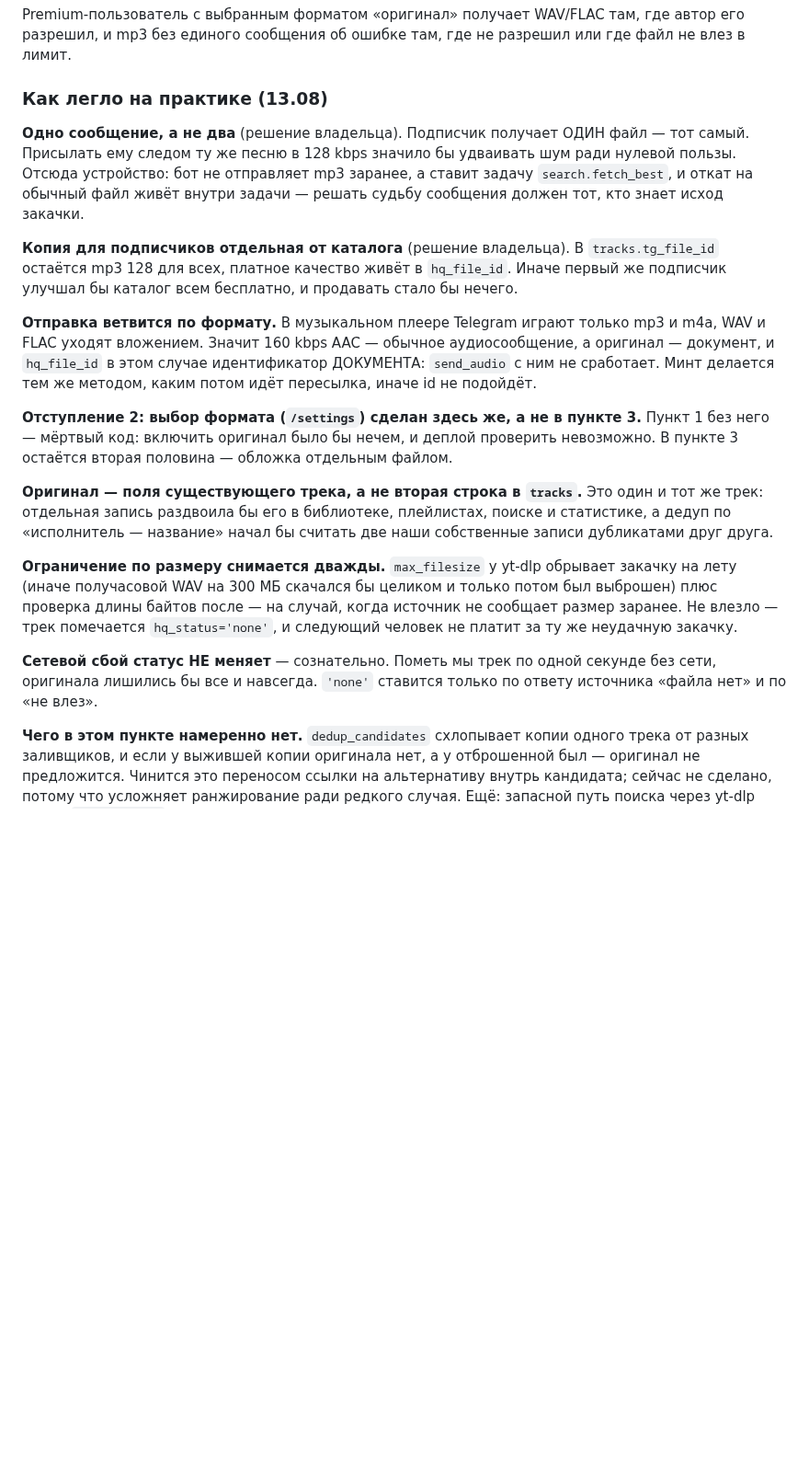
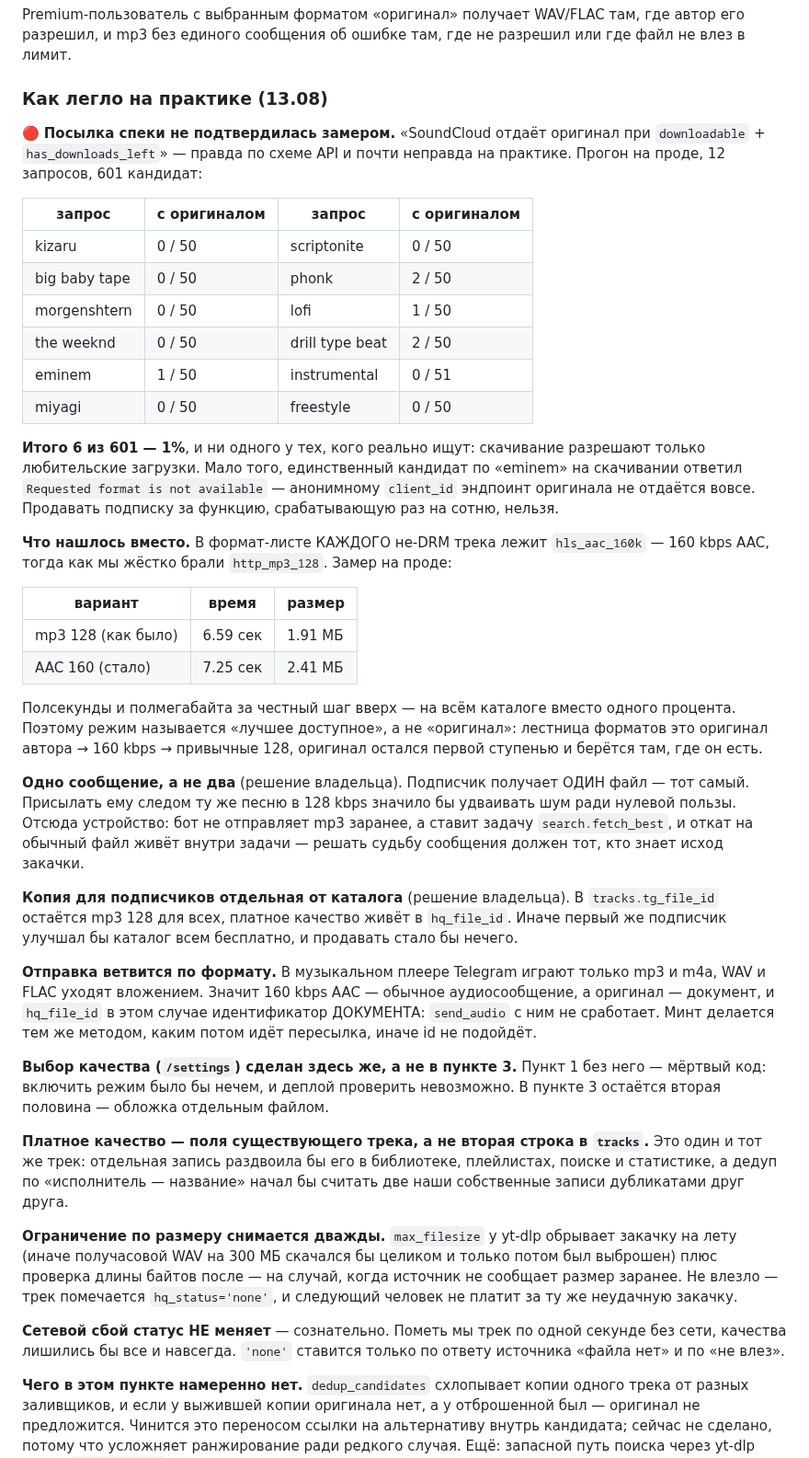
Before and after one commit to Mysterio3-8/telegram_music, a Markdown page: docs/tasks/2026-08-13-СПЕКА-качество-и-деньги.md, the part around the change. Shown at 92% size. Drawn GitHub-style; blank space fills up the shorter version.

Commit message:
docs: замер, из-за которого «оригинал» стал «лучшим доступным»
Числа в спеку: 6 треков из 601 с оригиналом (1%), таблица по 12 запросам,
сравнение mp3 128 против AAC 160 по времени и размеру.

Co-Authored-By: Claude Opus 5 <noreply@anthropic.com>

```diff
--- a/docs/tasks/2026-08-13-СПЕКА-качество-и-деньги.md
+++ b/docs/tasks/2026-08-13-СПЕКА-качество-и-деньги.md
@@ -93,6 +93,39 @@ Premium-пользователь с выбранным форматом «ори
 
 ### Как легло на практике (13.08)
 
+🔴 **Посылка спеки не подтвердилась замером.** «SoundCloud отдаёт оригинал при
+`downloadable` + `has_downloads_left`» — правда по схеме API и почти неправда на
+практике. Прогон на проде, 12 запросов, 601 кандидат:
+
+| запрос | с оригиналом | запрос | с оригиналом |
+|---|---|---|---|
+| kizaru | 0 / 50 | scriptonite | 0 / 50 |
+| big baby tape | 0 / 50 | phonk | 2 / 50 |
+| morgenshtern | 0 / 50 | lofi | 1 / 50 |
+| the weeknd | 0 / 50 | drill type beat | 2 / 50 |
+| eminem | 1 / 50 | instrumental | 0 / 51 |
+| miyagi | 0 / 50 | freestyle | 0 / 50 |
+
+**Итого 6 из 601 — 1%**, и ни одного у тех, кого реально ищут: скачивание
+разрешают только любительские загрузки. Мало того, единственный кандидат по
+«eminem» на скачивании ответил `Requested format is not available` — анонимному
+`client_id` эндпоинт оригинала не отдаётся вовсе. Продавать подписку за функцию,
+срабатывающую раз на сотню, нельзя.
+
+**Что нашлось вместо.** В формат-листе КАЖДОГО не-DRM трека лежит
+`hls_aac_160k` — 160 kbps AAC, тогда как мы жёстко брали `http_mp3_128`. Замер
+на проде:
+
+| вариант | время | размер |
+|---|---|---|
+| mp3 128 (как было) | 6.59 сек | 1.91 МБ |
+| AAC 160 (стало) | 7.25 сек | 2.41 МБ |
+
+Полсекунды и полмегабайта за честный шаг вверх — на всём каталоге вместо одного
+процента. Поэтому режим называется «лучшее доступное», а не «оригинал»: лестница
+форматов это оригинал автора → 160 kbps → привычные 128, оригинал остался первой
+ступенью и берётся там, где он есть.
+
 **Одно сообщение, а не два** (решение владельца). Подписчик получает ОДИН файл —
 тот самый. Присылать ему следом ту же песню в 128 kbps значило бы удваивать шум
 ради нулевой пользы. Отсюда устройство: бот не отправляет mp3 заранее, а ставит
@@ -110,12 +143,12 @@ mp3 и m4a, WAV и FLAC уходят вложением. Значит 160 kbps A
 идентификатор ДОКУМЕНТА: `send_audio` с ним не сработает. Минт делается тем же
 методом, каким потом идёт пересылка, иначе id не подойдёт.
 
-**Отступление 2: выбор формата (`/settings`) сделан здесь же, а не в пункте 3.**
-Пункт 1 без него — мёртвый код: включить оригинал было бы нечем, и деплой
+**Выбор качества (`/settings`) сделан здесь же, а не в пункте 3.**
+Пункт 1 без него — мёртвый код: включить режим было бы нечем, и деплой
 проверить невозможно. В пункте 3 остаётся вторая половина — обложка отдельным
 файлом.
 
-**Оригинал — поля существующего трека, а не вторая строка в `tracks`.** Это один
+**Платное качество — поля существующего трека, а не вторая строка в `tracks`.** Это один
 и тот же трек: отдельная запись раздвоила бы его в библиотеке, плейлистах,
 поиске и статистике, а дедуп по «исполнитель — название» начал бы считать две
 наши собственные записи дубликатами друг друга.
@@ -127,7 +160,7 @@ mp3 и m4a, WAV и FLAC уходят вложением. Значит 160 kbps A
 следующий человек не платит за ту же неудачную закачку.
 
 **Сетевой сбой статус НЕ меняет** — сознательно. Пометь мы трек по одной секунде
-без сети, оригинала лишились бы все и навсегда. `'none'` ставится только по
+без сети, качества лишились бы все и навсегда. `'none'` ставится только по
 ответу источника «файла нет» и по «не влез».
 
 **Чего в этом пункте намеренно нет.** `dedup_candidates` схлопывает копии одного
```
